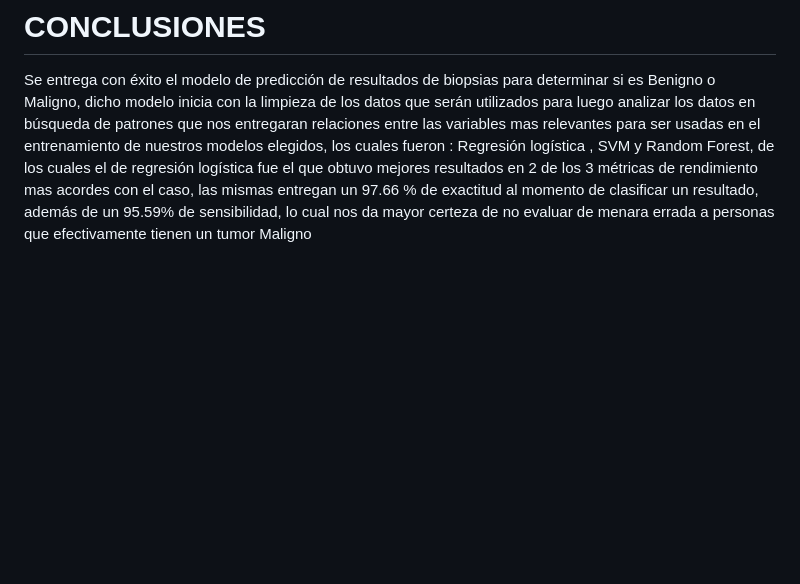
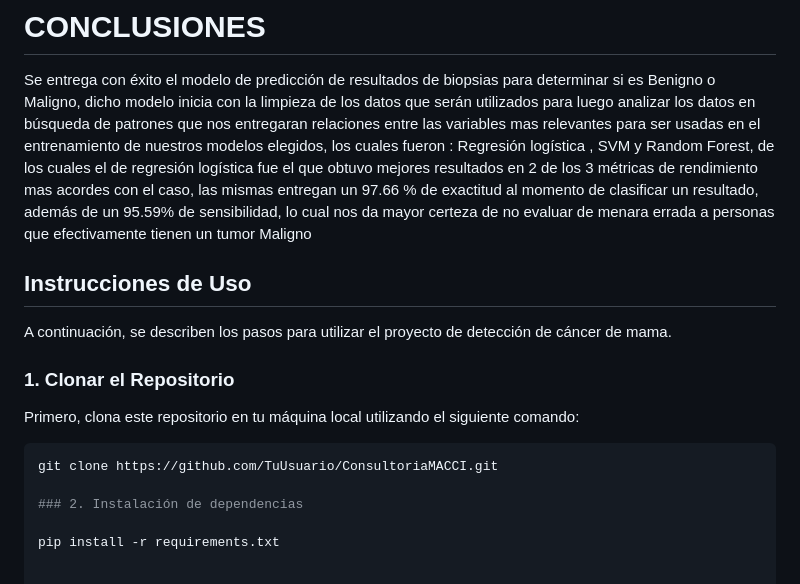
Before and after one commit to CetoKaiva/ConsultoriaMACCI, a Markdown page: README.md, the part around the change. Rendered like a GitHub page; blank space fills up the shorter version.

````diff
--- a/README.md
+++ b/README.md
@@ -214,3 +214,20 @@ Teniendo en cuenta los 3 modelos que se evaluaron y los resultados que se identi
 # CONCLUSIONES
 
 Se entrega con éxito el modelo de predicción de resultados de biopsias para determinar si es Benigno o Maligno, dicho modelo inicia con la limpieza de los datos que serán utilizados para luego analizar los datos en búsqueda de patrones que nos entregaran relaciones entre las variables mas relevantes para ser usadas en el entrenamiento de nuestros modelos elegidos, los cuales fueron : Regresión logística , SVM y Random Forest, de los cuales el de regresión logística fue el que obtuvo mejores resultados en 2 de los 3 métricas de rendimiento mas acordes con el caso, las mismas entregan un 97.66 % de exactitud al momento de clasificar un resultado, además de un 95.59% de sensibilidad, lo cual nos da mayor certeza de no evaluar de menara errada a personas que efectivamente tienen un tumor Maligno
+
+
+
+## Instrucciones de Uso
+
+A continuación, se describen los pasos para utilizar el proyecto de detección de cáncer de mama.
+
+### 1. Clonar el Repositorio
+
+Primero, clona este repositorio en tu máquina local utilizando el siguiente comando:
+
+```bash
+git clone https://github.com/TuUsuario/ConsultoriaMACCI.git
+
+### 2. Instalación de dependencias
+
+pip install -r requirements.txt
````
